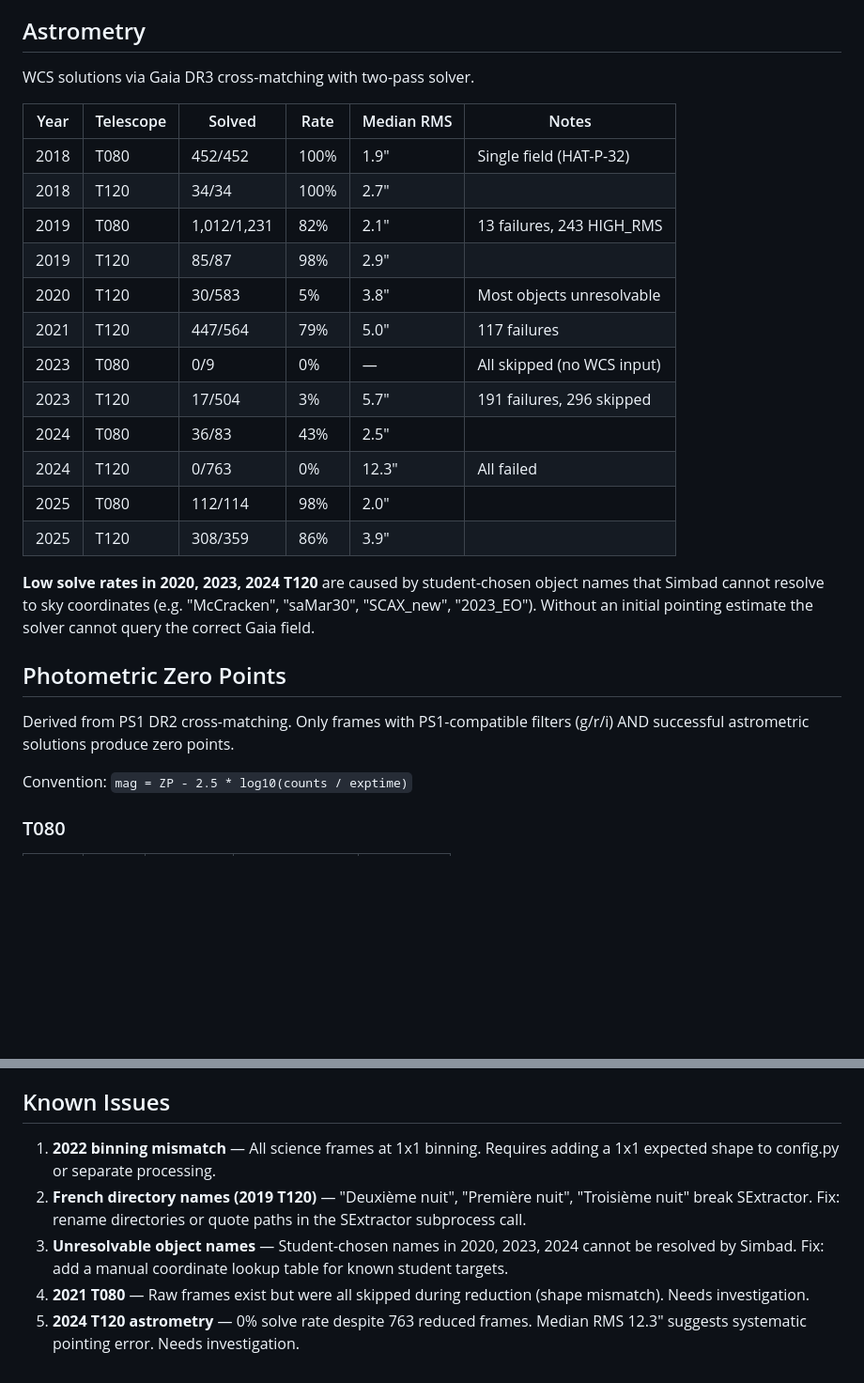
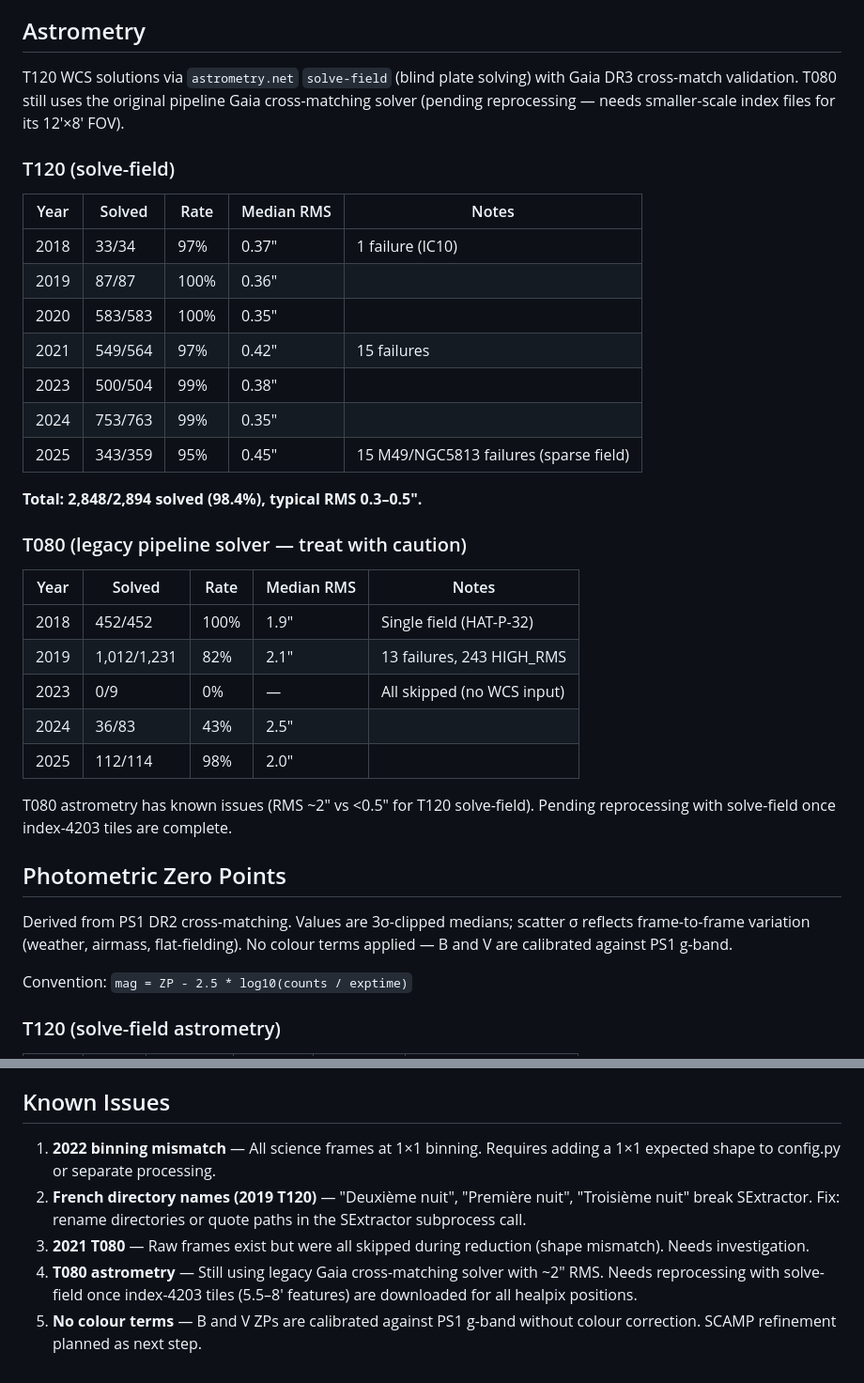
Before and after one commit to hjmcc/m2-ohp-hjmcc, a Markdown page: data/pipeline_results.md, 2 parts joined by grey strips. Shown at 94% size. Rendered like a GitHub page; blank space fills up the shorter version.

```diff
--- a/data/pipeline_results.md
+++ b/data/pipeline_results.md
@@ -47,34 +47,46 @@ previously; 2018–2023 were batch-processed in March 2026.
 
 ## Astrometry
 
-WCS solutions via Gaia DR3 cross-matching with two-pass solver.
+T120 WCS solutions via `astrometry.net` `solve-field` (blind plate solving)
+with Gaia DR3 cross-match validation.  T080 still uses the original pipeline
+Gaia cross-matching solver (pending reprocessing — needs smaller-scale index
+files for its 12'×8' FOV).
 
-| Year | Telescope | Solved | Rate | Median RMS | Notes |
-|------|-----------|--------|------|-----------|-------|
-| 2018 | T080      | 452/452 | 100% | 1.9"     | Single field (HAT-P-32) |
-| 2018 | T120      | 34/34   | 100% | 2.7"     | |
-| 2019 | T080      | 1,012/1,231 | 82% | 2.1" | 13 failures, 243 HIGH_RMS |
-| 2019 | T120      | 85/87   | 98%  | 2.9"     | |
-| 2020 | T120      | 30/583  | 5%   | 3.8"     | Most objects unresolvable |
-| 2021 | T120      | 447/564 | 79%  | 5.0"     | 117 failures |
-| 2023 | T080      | 0/9     | 0%   | —        | All skipped (no WCS input) |
-| 2023 | T120      | 17/504  | 3%   | 5.7"     | 191 failures, 296 skipped |
-| 2024 | T080      | 36/83   | 43%  | 2.5"     | |
-| 2024 | T120      | 0/763   | 0%   | 12.3"    | All failed |
-| 2025 | T080      | 112/114 | 98%  | 2.0"     | |
-| 2025 | T120      | 308/359 | 86%  | 3.9"     | |
+### T120 (solve-field)
 
-**Low solve rates in 2020, 2023, 2024 T120** are caused by student-chosen
-object names that Simbad cannot resolve to sky coordinates (e.g. "McCracken",
-"saMar30", "SCAX_new", "2023_EO"). Without an initial pointing estimate the
-solver cannot query the correct Gaia field.
+| Year | Solved | Rate  | Median RMS | Notes |
+|------|--------|-------|-----------|-------|
+| 2018 | 33/34  | 97%   | 0.37"     | 1 failure (IC10) |
+| 2019 | 87/87  | 100%  | 0.36"     | |
+| 2020 | 583/583 | 100% | 0.35"     | |
+| 2021 | 549/564 | 97%  | 0.42"     | 15 failures |
+| 2023 | 500/504 | 99%  | 0.38"     | |
+| 2024 | 753/763 | 99%  | 0.35"     | |
+| 2025 | 343/359 | 95%  | 0.45"     | 15 M49/NGC5813 failures (sparse field) |
+
+**Total: 2,848/2,894 solved (98.4%), typical RMS 0.3–0.5".**
+
+### T080 (legacy pipeline solver — treat with caution)
+
+| Year | Solved | Rate  | Median RMS | Notes |
+|------|--------|-------|-----------|-------|
+| 2018 | 452/452 | 100% | 1.9"     | Single field (HAT-P-32) |
+| 2019 | 1,012/1,231 | 82% | 2.1" | 13 failures, 243 HIGH_RMS |
+| 2023 | 0/9     | 0%   | —        | All skipped (no WCS input) |
+| 2024 | 36/83   | 43%  | 2.5"     | |
+| 2025 | 112/114 | 98%  | 2.0"     | |
+
+T080 astrometry has known issues (RMS ~2" vs <0.5" for T120 solve-field).
+Pending reprocessing with solve-field once index-4203 tiles are complete.
 
 ## Photometric Zero Points
 
-Derived from PS1 DR2 cross-matching. Only frames with PS1-compatible filters
-(g/r/i) AND successful astrometric solutions produce zero points.
+Derived from PS1 DR2 cross-matching.  Values are 3σ-clipped medians;
+scatter σ reflects frame-to-frame variation (weather, airmass,
+flat-fielding).  No colour terms applied — B and V are calibrated against
+PS1 g-band.
 
 Convention: `mag = ZP - 2.5 * log10(counts / exptime)`
 
-### T080
+### T120 (solve-field astrometry)
 
@@ -146,15 +175,15 @@ SExtractor's inability to handle accented characters in file paths.
 
 ## Known Issues
 
-1. **2022 binning mismatch** — All science frames at 1x1 binning. Requires
-   adding a 1x1 expected shape to config.py or separate processing.
+1. **2022 binning mismatch** — All science frames at 1×1 binning. Requires
+   adding a 1×1 expected shape to config.py or separate processing.
 2. **French directory names (2019 T120)** — "Deuxième nuit", "Première nuit",
    "Troisième nuit" break SExtractor. Fix: rename directories or quote paths
    in the SExtractor subprocess call.
-3. **Unresolvable object names** — Student-chosen names in 2020, 2023, 2024
-   cannot be resolved by Simbad. Fix: add a manual coordinate lookup table
-   for known student targets.
-4. **2021 T080** — Raw frames exist but were all skipped during reduction
+3. **2021 T080** — Raw frames exist but were all skipped during reduction
    (shape mismatch). Needs investigation.
-5. **2024 T120 astrometry** — 0% solve rate despite 763 reduced frames.
-   Median RMS 12.3" suggests systematic pointing error. Needs investigation.
+4. **T080 astrometry** — Still using legacy Gaia cross-matching solver with
+   ~2" RMS. Needs reprocessing with solve-field once index-4203 tiles
+   (5.5–8' features) are downloaded for all healpix positions.
+5. **No colour terms** — B and V ZPs are calibrated against PS1 g-band
+   without colour correction. SCAMP refinement planned as next step.
```
Also changed, not shown: other parts of data/pipeline_results.md (+53 -36 lines).
